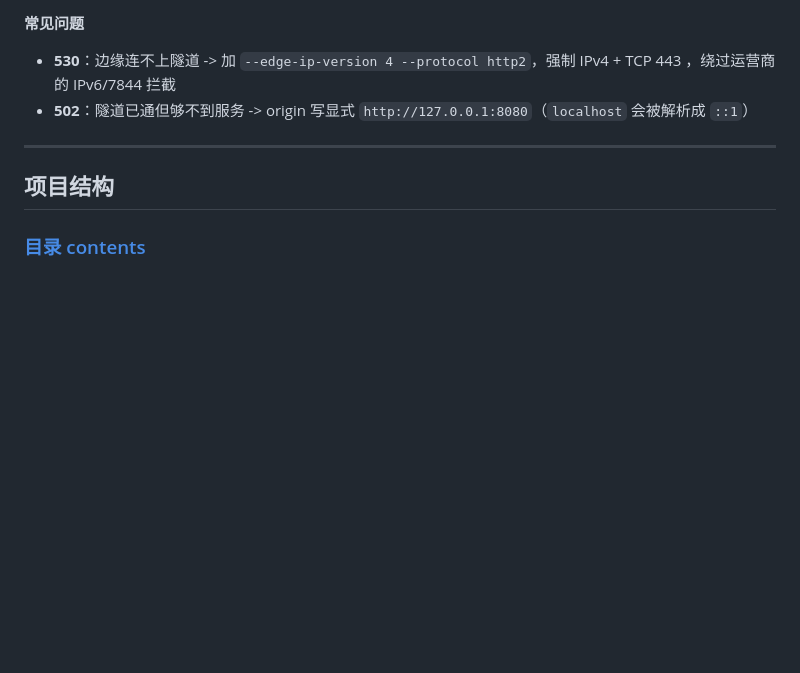
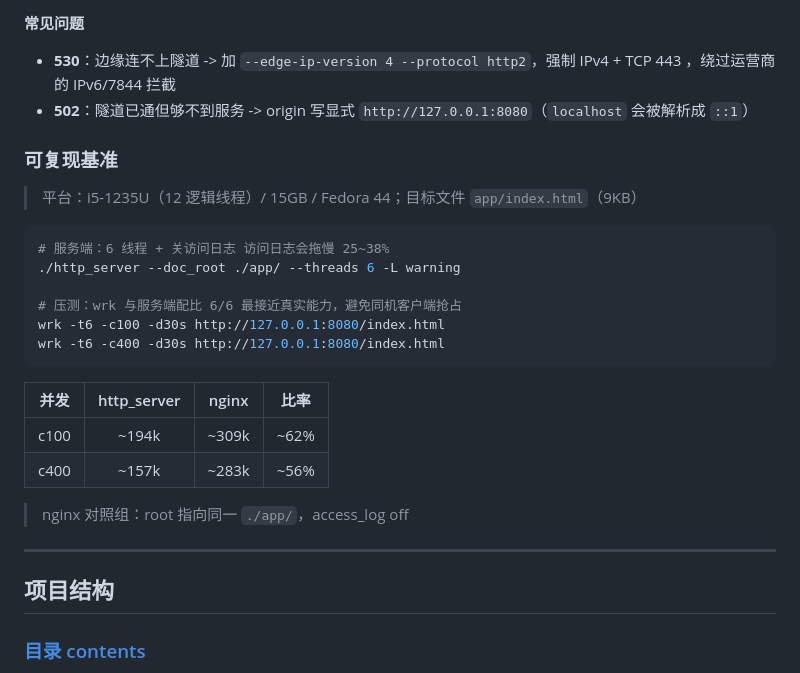
Before and after one commit to iLogIng/http_server, a Markdown page: README.md, the part around the change. GitHub-like rendering; blank space fills up the shorter version.

Commit message:
docs: 在 README.md 文档中添加可复现基准条目

````diff
--- a/README.md
+++ b/README.md
@@ -132,6 +132,26 @@ cloudflared tunnel --url http://127.0.0.1:8080 --protocol http2 --edge-ip-versio
 - **530**：边缘连不上隧道 -> 加 `--edge-ip-version 4 --protocol http2`，强制 IPv4 + TCP 443 ，绕过运营商的 IPv6/7844 拦截
 - **502**：隧道已通但够不到服务 -> origin 写显式 `http://127.0.0.1:8080`（`localhost` 会被解析成 `::1`）
 
+### 可复现基准
+
+> 平台：i5-1235U（12 逻辑线程）/ 15GB / Fedora 44；目标文件 `app/index.html`（9KB）
+
+```bash
+# 服务端：6 线程 + 关访问日志 访问日志会拖慢 25~38%
+./http_server --doc_root ./app/ --threads 6 -L warning
+
+# 压测：wrk 与服务端配比 6/6 最接近真实能力，避免同机客户端抢占
+wrk -t6 -c100 -d30s http://127.0.0.1:8080/index.html
+wrk -t6 -c400 -d30s http://127.0.0.1:8080/index.html
+```
+
+| 并发 | http_server | nginx | 比率 |
+|:---:|:---:|:---:|:---:|
+| c100 | ~194k | ~309k | ~62% |
+| c400 | ~157k | ~283k | ~56% |
+
+> nginx 对照组：root 指向同一 `./app/`，access_log off
+
 -----
 
 ## 项目结构
````
